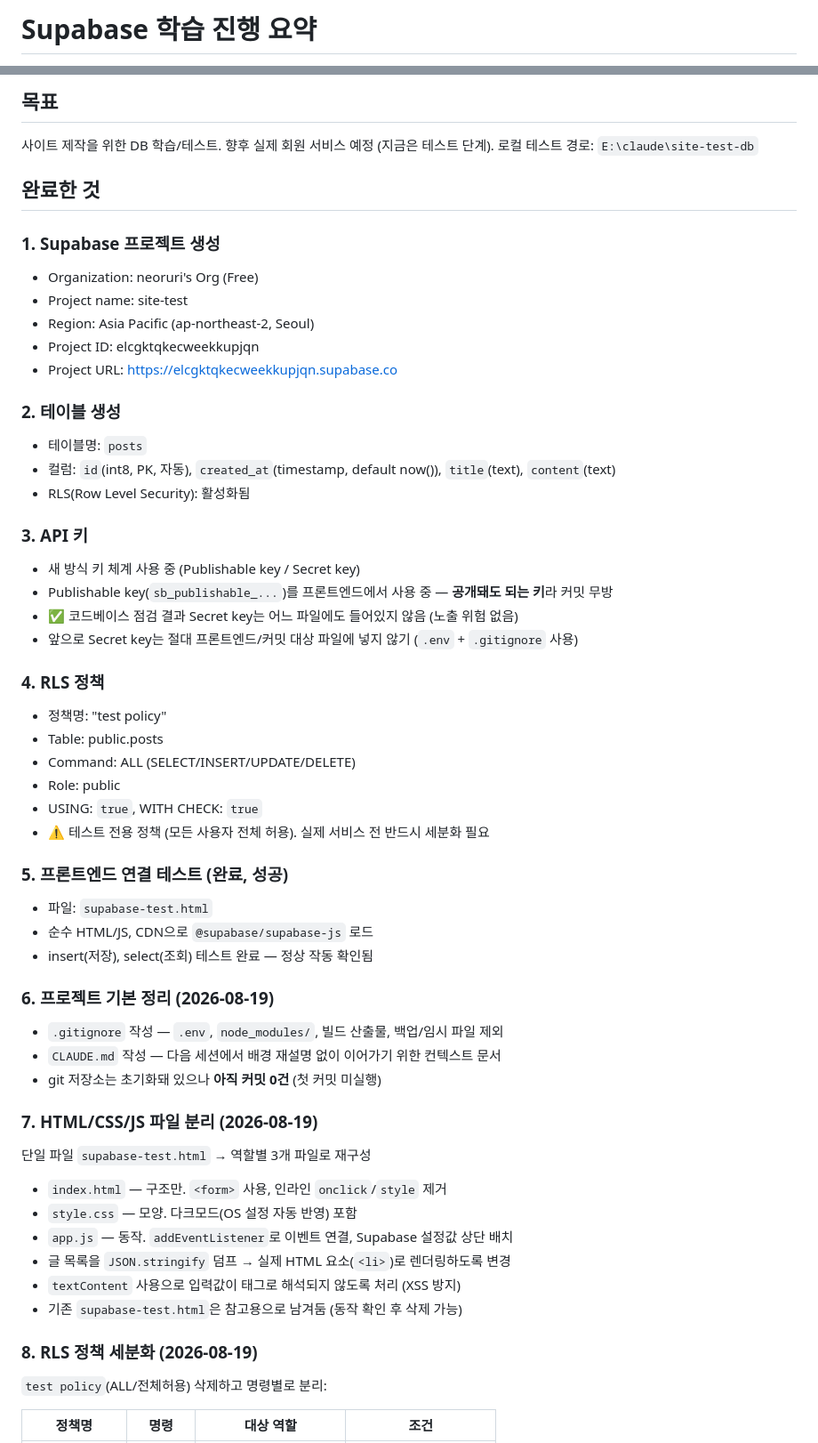
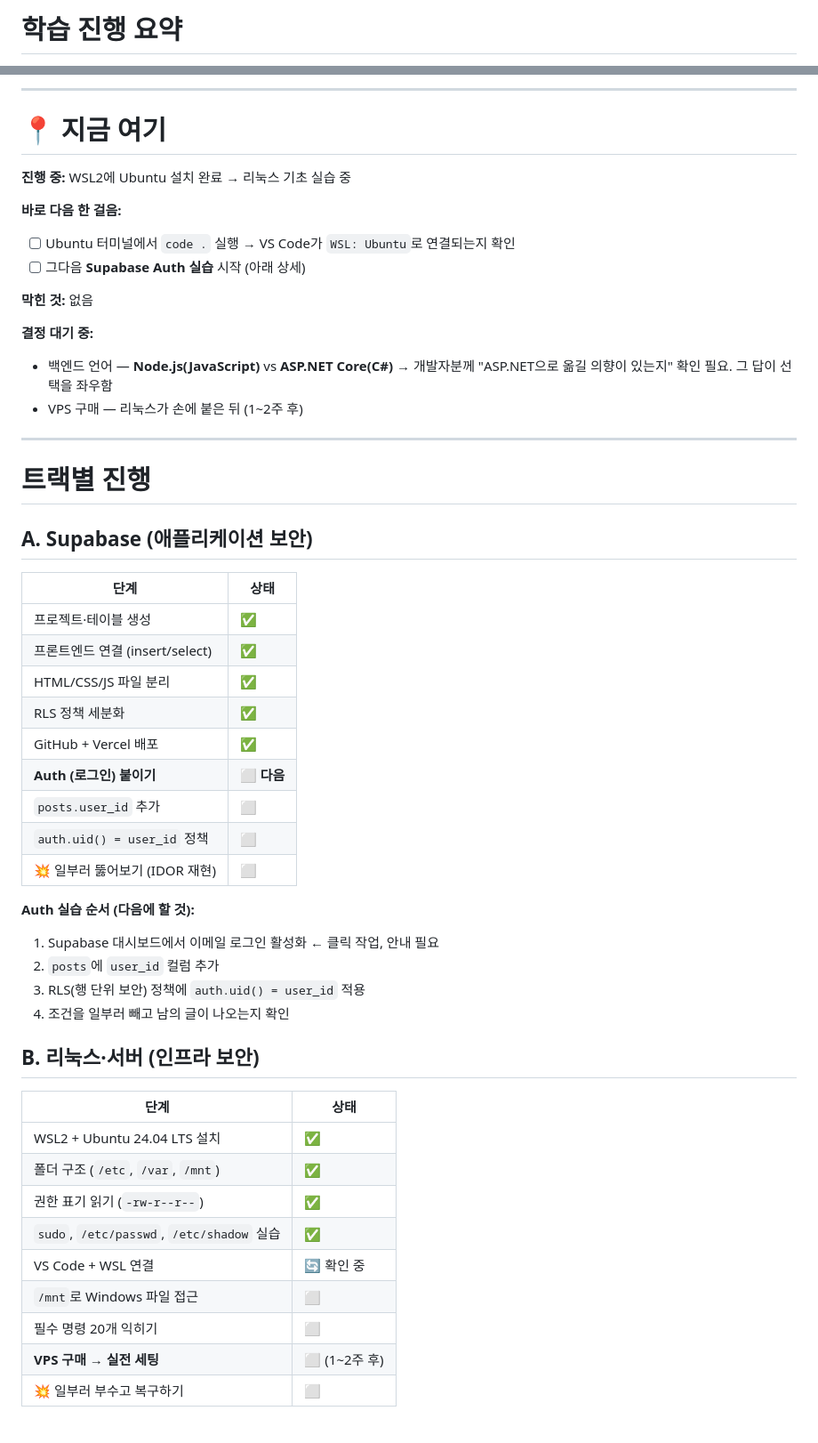
Before and after one commit to neoruri/site-test-db, a Markdown page: progress-summary.md, 2 parts joined by grey strips. Shown at 89% size. Drawn GitHub-style; blank space fills up the shorter version.

```diff
--- a/progress-summary.md
+++ b/progress-summary.md
@@ -1,2 +1,2 @@
-# Supabase 학습 진행 요약
+# 학습 진행 요약
 
@@ -4,56 +4,56 @@
 
-## 목표
-사이트 제작을 위한 DB 학습/테스트. 향후 실제 회원 서비스 예정 (지금은 테스트 단계).
-로컬 테스트 경로: `E:\claude\site-test-db`
+---
 
-## 완료한 것
+# 📍 지금 여기
 
-### 1. Supabase 프로젝트 생성
-- Organization: neoruri's Org (Free)
-- Project name: site-test
-- Region: Asia Pacific (ap-northeast-2, Seoul)
-- Project ID: elcgktqkecweekkupjqn
-- Project URL: https://elcgktqkecweekkupjqn.supabase.co
+**진행 중:** WSL2에 Ubuntu 설치 완료 → 리눅스 기초 실습 중
 
-### 2. 테이블 생성
-- 테이블명: `posts`
-- 컬럼: `id`(int8, PK, 자동), `created_at`(timestamp, default now()), `title`(text), `content`(text)
-- RLS(Row Level Security): 활성화됨
+**바로 다음 한 걸음:**
+- [ ] Ubuntu 터미널에서 `code .` 실행 → VS Code가 `WSL: Ubuntu`로 연결되는지 확인
+- [ ] 그다음 **Supabase Auth 실습** 시작 (아래 상세)
 
-### 3. API 키
-- 새 방식 키 체계 사용 중 (Publishable key / Secret key)
-- Publishable key(`sb_publishable_...`)를 프론트엔드에서 사용 중 — **공개돼도 되는 키**라 커밋 무방
-- ✅ 코드베이스 점검 결과 Secret key는 어느 파일에도 들어있지 않음 (노출 위험 없음)
-- 앞으로 Secret key는 절대 프론트엔드/커밋 대상 파일에 넣지 않기 (`.env` + `.gitignore` 사용)
+**막힌 것:** 없음
 
-### 4. RLS 정책
-- 정책명: "test policy"
-- Table: public.posts
-- Command: ALL (SELECT/INSERT/UPDATE/DELETE)
-- Role: public
-- USING: `true`, WITH CHECK: `true`
-- ⚠️ 테스트 전용 정책 (모든 사용자 전체 허용). 실제 서비스 전 반드시 세분화 필요
+**결정 대기 중:**
+- 백엔드 언어 — **Node.js(JavaScript)** vs **ASP.NET Core(C#)**
+  → 개발자분께 "ASP.NET으로 옮길 의향이 있는지" 확인 필요. 그 답이 선택을 좌우함
+- VPS 구매 — 리눅스가 손에 붙은 뒤 (1~2주 후)
 
-### 5. 프론트엔드 연결 테스트 (완료, 성공)
-- 파일: `supabase-test.html`
-- 순수 HTML/JS, CDN으로 `@supabase/supabase-js` 로드
-- insert(저장), select(조회) 테스트 완료 — 정상 작동 확인됨
+---
 
-### 6. 프로젝트 기본 정리 (2026-08-19)
-- `.gitignore` 작성 — `.env`, `node_modules/`, 빌드 산출물, 백업/임시 파일 제외
-- `CLAUDE.md` 작성 — 다음 세션에서 배경 재설명 없이 이어가기 위한 컨텍스트 문서
-- git 저장소는 초기화돼 있으나 **아직 커밋 0건** (첫 커밋 미실행)
+# 트랙별 진행
 
-### 7. HTML/CSS/JS 파일 분리 (2026-08-19)
-단일 파일 `supabase-test.html` → 역할별 3개 파일로 재구성
-- `index.html` — 구조만. `<form>` 사용, 인라인 `onclick`/`style` 제거
-- `style.css` — 모양. 다크모드(OS 설정 자동 반영) 포함
-- `app.js` — 동작. `addEventListener`로 이벤트 연결, Supabase 설정값 상단 배치
-- 글 목록을 `JSON.stringify` 덤프 → 실제 HTML 요소(`<li>`)로 렌더링하도록 변경
-- `textContent` 사용으로 입력값이 태그로 해석되지 않도록 처리 (XSS 방지)
-- 기존 `supabase-test.html`은 참고용으로 남겨둠 (동작 확인 후 삭제 가능)
+## A. Supabase (애플리케이션 보안)
 
-### 8. RLS 정책 세분화 (2026-08-19)
-`test policy`(ALL/전체허용) 삭제하고 명령별로 분리:
+| 단계 | 상태 |
+|---|---|
+| 프로젝트·테이블 생성 | ✅ |
+| 프론트엔드 연결 (insert/select) | ✅ |
+| HTML/CSS/JS 파일 분리 | ✅ |
+| RLS 정책 세분화 | ✅ |
+| GitHub + Vercel 배포 | ✅ |
+| **Auth (로그인) 붙이기** | ⬜ **다음** |
+| `posts.user_id` 추가 | ⬜ |
+| `auth.uid() = user_id` 정책 | ⬜ |
+| 💥 일부러 뚫어보기 (IDOR 재현) | ⬜ |
 
-| 정책명 | 명령 | 대상 역할 | 조건 |
+**Auth 실습 순서 (다음에 할 것):**
+1. Supabase 대시보드에서 이메일 로그인 활성화 ← 클릭 작업, 안내 필요
+2. `posts`에 `user_id` 컬럼 추가
+3. RLS(행 단위 보안) 정책에 `auth.uid() = user_id` 적용
+4. 조건을 일부러 빼고 남의 글이 나오는지 확인
+
+## B. 리눅스·서버 (인프라 보안)
+
+| 단계 | 상태 |
+|---|---|
+| WSL2 + Ubuntu 24.04 LTS 설치 | ✅ |
+| 폴더 구조 (`/etc`, `/var`, `/mnt`) | ✅ |
+| 권한 표기 읽기 (`-rw-r--r--`) | ✅ |
+| `sudo`, `/etc/passwd`, `/etc/shadow` 실습 | ✅ |
+| VS Code + WSL 연결 | 🔄 확인 중 |
+| `/mnt`로 Windows 파일 접근 | ⬜ |
+| 필수 명령 20개 익히기 | ⬜ |
+| **VPS 구매 → 실전 세팅** | ⬜ (1~2주 후) |
+| 💥 일부러 부수고 복구하기 | ⬜ |
+
```
Also changed, not shown: other parts of progress-summary.md (+90 -25 lines).
